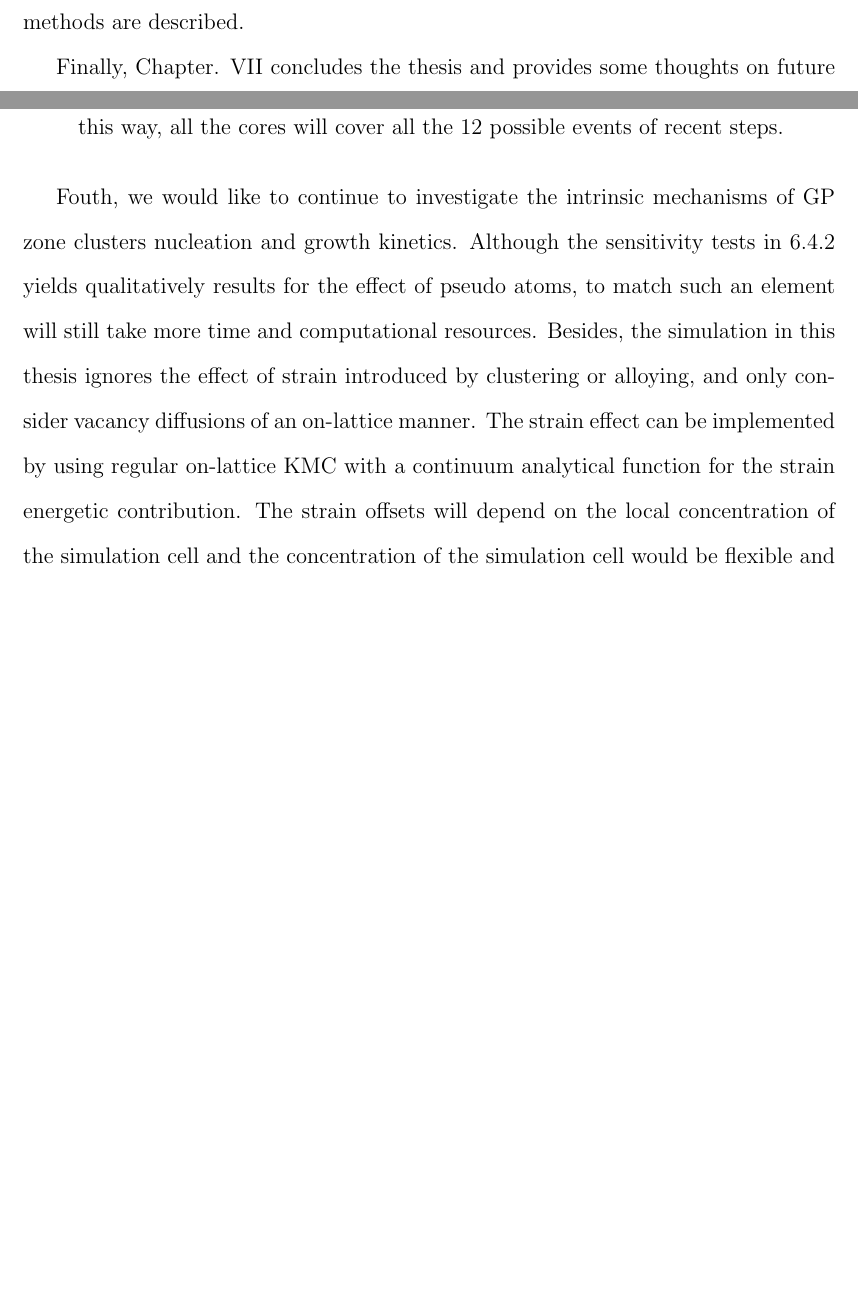
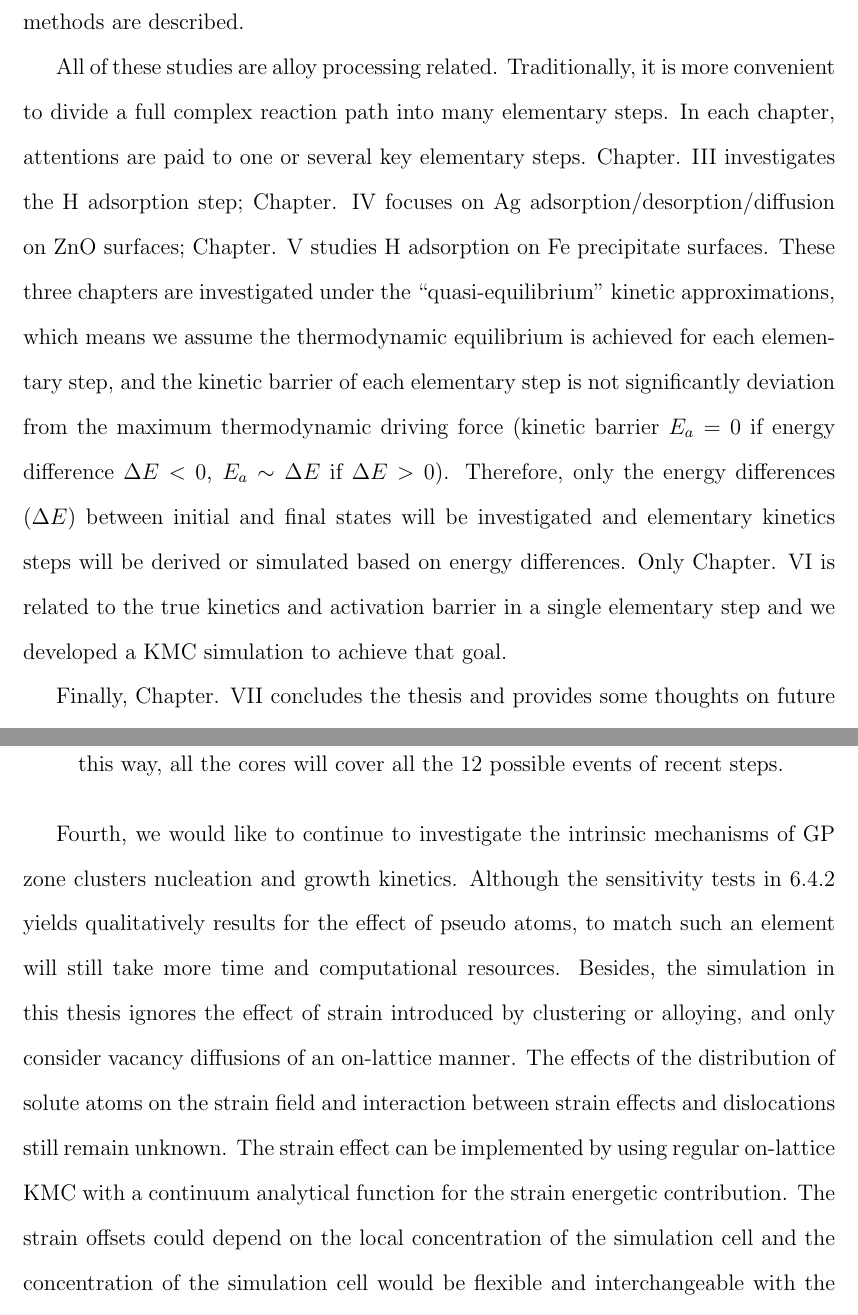
Before and after one commit to 1mingfei/thesis, a LaTeX thesis (thesis.tex, which reads Conc/Conc.tex, Intro/Outline.tex): two parts of pages 22 and 158 of 175, joined at a grey line, cut so that both start at the same text, the shorter picture padded with empty space. Compiled offline with pdfLaTeX; a LaTeX package or settings file that is missing is left out.

Commit message:
change chapter seq and logic

```diff
--- a/Conc/Conc.tex
+++ b/Conc/Conc.tex
@@ -29,6 +29,6 @@ Third, in Section. \ref{Chap:Al/Vac:section:KMC}, different approaches, such as
 
 \end{enumerate}
 
-Fouth, we would like to continue to investigate the intrinsic mechanisms of GP zone clusters nucleation and growth kinetics. Although the sensitivity tests in \ref{Chap:Al/Vac:pseudo} yields qualitatively results for the effect of pseudo atoms, to match such an element will still take more time and computational resources. Besides, the simulation in this thesis ignores the effect of strain introduced by clustering or alloying, and only consider vacancy diffusions of an on-lattice manner. The strain effect can be implemented by using regular on-lattice \ac{KMC} with a continuum analytical function for the strain energetic contribution. The strain offsets will depend on the local concentration of the simulation cell and the concentration of the simulation cell would be flexible and interchangeable with the universe using a grand canonical ensemble mentioned in Section. \ref{Chap:Mech:GCMC}.
+Fourth, we would like to continue to investigate the intrinsic mechanisms of GP zone clusters nucleation and growth kinetics. Although the sensitivity tests in \ref{Chap:Al/Vac:pseudo} yields qualitatively results for the effect of pseudo atoms, to match such an element will still take more time and computational resources. Besides, the simulation in this thesis ignores the effect of strain introduced by clustering or alloying, and only consider vacancy diffusions of an on-lattice manner. The effects of the distribution of solute atoms on the strain field and interaction between strain effects and dislocations still remain unknown. The strain effect can be implemented by using regular on-lattice \ac{KMC} with a continuum analytical function for the strain energetic contribution. The strain offsets could depend on the local concentration of the simulation cell and the concentration of the simulation cell would be flexible and interchangeable with the universe using a grand canonical ensemble mentioned in Section. \ref{Chap:Mech:GCMC}.
 
 Fifth, in the very latest research, Liu et al. \cite{liu2020formation} found that at room temperature, \ac{GP} II zone clusters in Al-Zn-Mg alloys form very slowly. It will take a couple of weeks for the growth of \ac{GP}. However, the hardness of Al-Zn-Mg alloys still increases very quickly during natural aging. It is then critical to figure out how the short-range orderliness of clusters will affect the hardness. And the detailed mechanism of the interactions between dislocation and small clusters is also of interest.
--- a/Intro/Outline.tex
+++ b/Intro/Outline.tex
@@ -11,2 +13,3 @@ In Chapter. \ref{chap:ZnO_H}, the effects of alloying elements on the hydrogen (
 In Chapter. \ref{chap:Mg_H}, thermodynamic and \acf{HER} criteria are used for high-throughput computations to search elements that can inhibit Mg alloy corrosion through second-phase transition metal particles. In other to find elements can achieve build-in corrosion resistance for Mg alloys, our first-principles computational procedure goes across the periodic table and predicts six promising p-block elements. Among the six elements, the top two of them (As and Ge) are in accord with recent experiments. The electronic mechanism is also understood. Moreover, the generalization ability of this high-throughput computation paradigm is also tested on other precipitates. This study provides an atomistic scale simulation approach to study the thermodynamics of H adsorbates on iron precipitate surfaces.
 
+Chapter. \ref{chap:Al/Vac} addresses how to increase formability for high strength Al alloys. This chapter will focus on methodology development to slow down clustering during natural aging to expand the time window for mechanical forming. First, we will discuss the relationship between diffusion barriers and local environments. The difficulty of using traditional bond counting method to predict diffusion barriers for multi-component systems are explained. Second, a \acf{NN} surrogate model is introduced to predict the diffusion barrier accurately. Third, a \acf{KMC} simulation package based on \ac{NN} model with advanced acceleration methods, such as parallel schema, \acf{LRU} cache, \acf{LSKMC} is introduced. Last but not least, characterization and visualization methods are described.
@@ -14,4 +16,4 @@ Follow the previous study of H equilibrium coverage on ZnO surfaces, in Chapter.
 
-Chapter. \ref{chap:Al/Vac} addresses how to increase formability for high strength Al alloys. This chapter will focus on methodology development to slow down clustering during natural aging to expand the time window for mechanical forming. First, we will discuss the relationship between diffusion barriers and local environments. The difficulty of using traditional bond counting method to predict diffusion barriers for multicomponent systems are explained. Second, a \acf{NN} surrogate model is introduced to predict the diffusion barrier accurately. Third, a \ac{KMC} simulation package based on \ac{NN} model with advanced acceleration methods, such as parallel schema, \acf{LRU} cache, \acf{LSKMC} is introduced. Last but not least, characterization and visualization methods are described.
+All of these studies are alloy processing related. Traditionally, it is more convenient to divide a full complex reaction path into many elementary steps. In each chapter, attentions are paid to one or several key elementary steps. Chapter. \ref{chap:ZnO_H} investigates the H adsorption step; Chapter. \ref{chap:Ag/ZnO} focuses on Ag adsorption/desorption/diffusion on ZnO surfaces; Chapter. \ref{chap:Mg_H} studies H adsorption on Fe precipitate surfaces. These three chapters are investigated under the ``quasi-equilibrium'' kinetic approximations, which means we assume the thermodynamic equilibrium is achieved for each elementary step, and the kinetic barrier of each elementary step is not significantly deviation from the maximum thermodynamic driving force (kinetic barrier $E_a = 0$ if energy difference $\Delta E < 0$, $E_a \sim \Delta E$ if $\Delta E > 0$). Therefore, only the energy differences ($\Delta E$) between initial and final states will be investigated and elementary kinetics steps will be derived or simulated based on energy differences. Only Chapter. \ref{chap:Al/Vac} is related to the true kinetics and activation barrier in a single elementary step and we developed a \ac{KMC} simulation to achieve that goal.
 
 Finally, Chapter. \ref{chap:Conc} concludes the thesis and provides some thoughts on future works.
```
Also changed, not shown: thesis.tex (+4 -4 lines), Conc/Conc.tex (4 more changed lines), Intro/Outline.tex (5 more changed lines).
